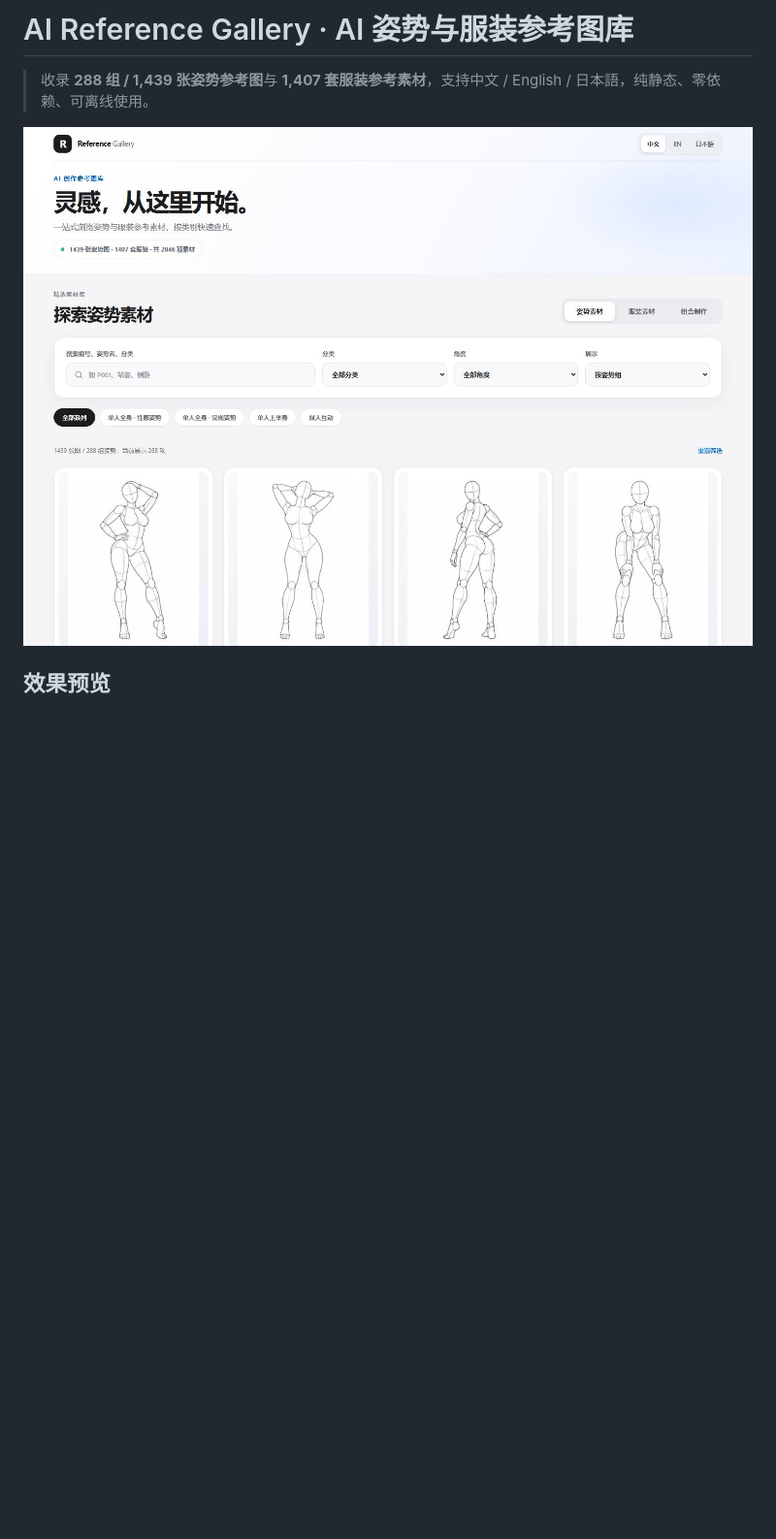
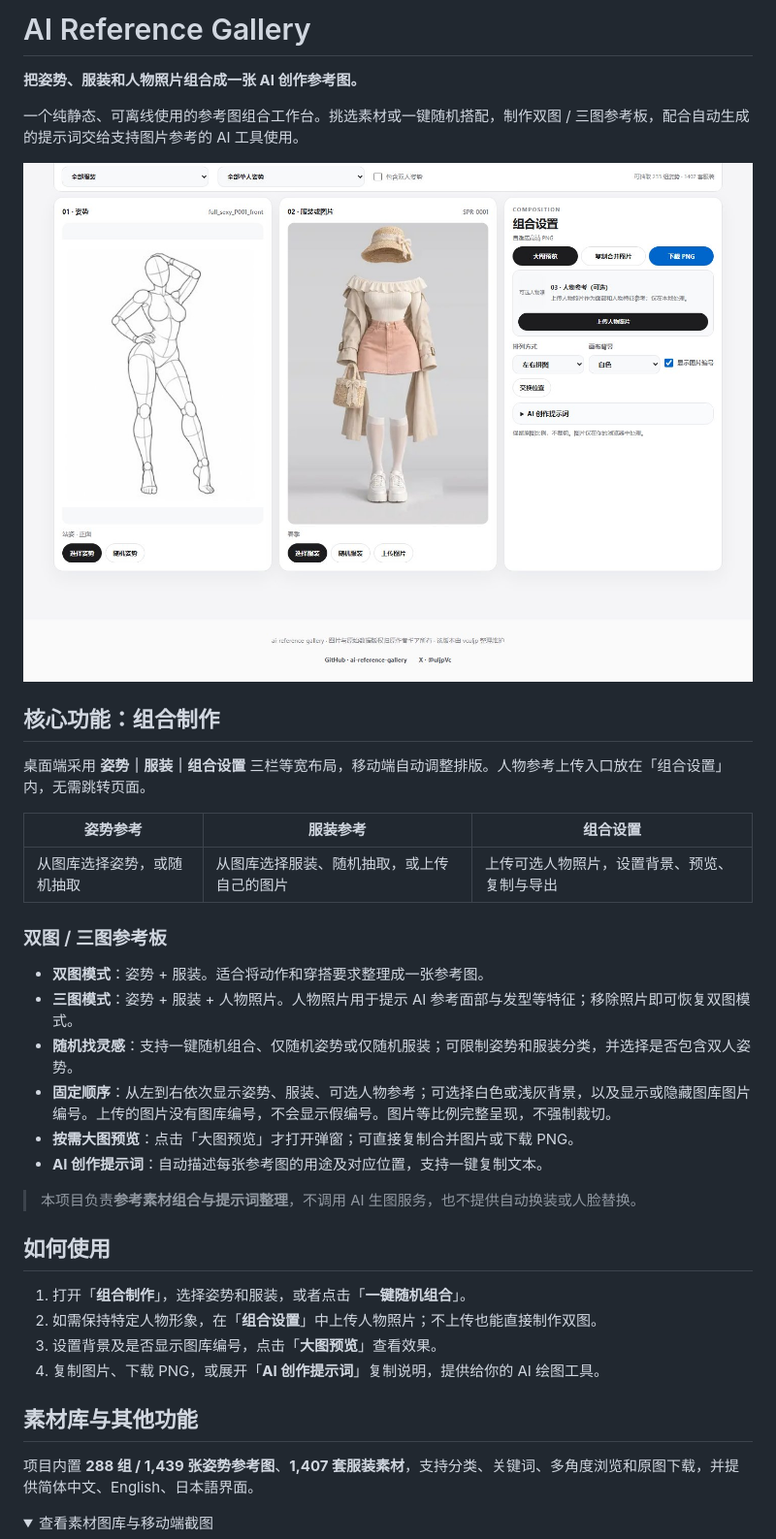
Before and after one commit to ZDC494225094/Posewear, a Markdown page: README.md, the part around one of its changes. Shown at 97% size. Rendered like a GitHub page; pictures changed too: docs/compose.jpg, docs/preview.jpg; folded sections open; blank space fills up the shorter version.

Commit message:
Update reference composition workspace and documentation

```diff
--- a/README.md
+++ b/README.md
@@ -1,7 +1,41 @@
-# AI Reference Gallery · AI 姿势与服装参考图库
+# AI Reference Gallery
 
-> 收录 **288 组 / 1,439 张姿势参考图**与 **1,407 套服装参考素材**，支持中文 / English / 日本語，纯静态、零依赖、可离线使用。
+**把姿势、服装和人物照片组合成一张 AI 创作参考图。**
 
-![姿势图库桌面端预览](docs/preview.jpg)
+一个纯静态、可离线使用的参考图组合工作台。挑选素材或一键随机搭配，制作双图 / 三图参考板，配合自动生成的提示词交给支持图片参考的 AI 工具使用。
 
-## 效果预览
+![组合制作工作台：姿势、服装、组合设置三栏布局](docs/compose.jpg)
+
+## 核心功能：组合制作
+
+桌面端采用 **姿势｜服装｜组合设置** 三栏等宽布局，移动端自动调整排版。人物参考上传入口放在「组合设置」内，无需跳转页面。
+
+| 姿势参考 | 服装参考 | 组合设置 |
+| --- | --- | --- |
+| 从图库选择姿势，或随机抽取 | 从图库选择服装、随机抽取，或上传自己的图片 | 上传可选人物照片，设置背景、预览、复制与导出 |
+
+### 双图 / 三图参考板
+
+- **双图模式**：姿势 + 服装。适合将动作和穿搭要求整理成一张参考图。
+- **三图模式**：姿势 + 服装 + 人物照片。人物照片用于提示 AI 参考面部与发型等特征；移除照片即可恢复双图模式。
+- **随机找灵感**：支持一键随机组合、仅随机姿势或仅随机服装；可限制姿势和服装分类，并选择是否包含双人姿势。
+- **固定顺序**：从左到右依次显示姿势、服装、可选人物参考；可选择白色或浅灰背景，以及显示或隐藏图库图片编号。上传的图片没有图库编号，不会显示假编号。图片等比例完整呈现，不强制裁切。
+- **按需大图预览**：点击「大图预览」才打开弹窗；可直接复制合并图片或下载 PNG。
+- **AI 创作提示词**：自动描述每张参考图的用途及对应位置，支持一键复制文本。
+
+> 本项目负责**参考素材组合与提示词整理**，不调用 AI 生图服务，也不提供自动换装或人脸替换。
+
+## 如何使用
+
+1. 打开「**组合制作**」，选择姿势和服装，或者点击「**一键随机组合**」。
+2. 如需保持特定人物形象，在「**组合设置**」中上传人物照片；不上传也能直接制作双图。
+3. 设置背景及是否显示图库编号，点击「**大图预览**」查看效果。
+4. 复制图片、下载 PNG，或展开「**AI 创作提示词**」复制说明，提供给你的 AI 绘图工具。
+
+## 素材库与其他功能
+
+项目内置 **288 组 / 1,439 张姿势参考图**、**1,407 套服装素材**，支持分类、关键词、多角度浏览和原图下载，并提供简体中文、English、日本語界面。
+
+<details>
+<summary>查看素材图库与移动端截图</summary>
+
```
Also changed, not shown: other parts of README.md (+19 -39 lines), ASSETS.md (+3 -3 lines), docs/costumes.jpg, docs/mobile.jpg, 11 other files.
